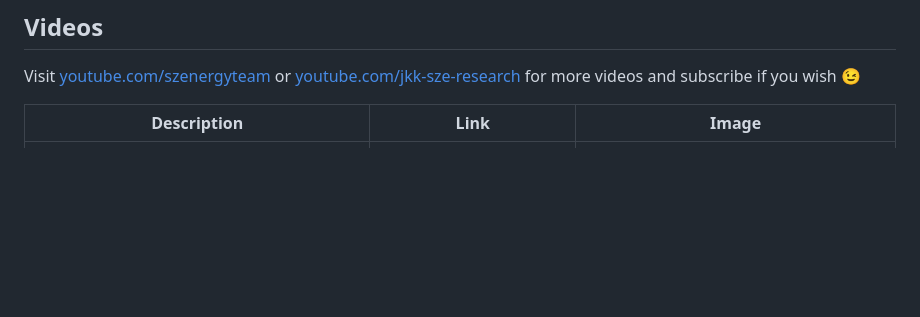
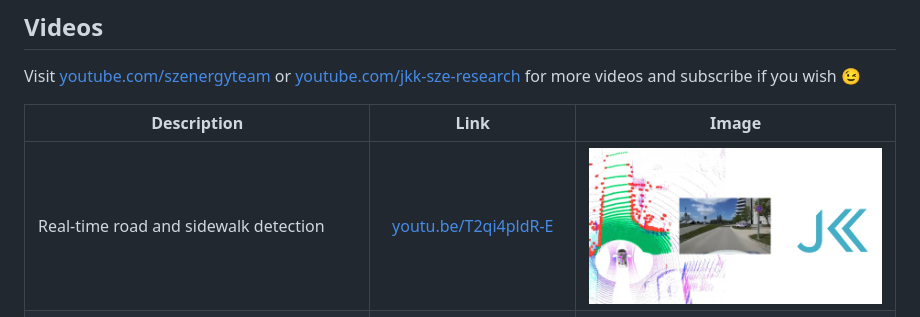
Before and after one commit to szenergy/szenergy-public-resources, a Markdown page: README.md, the part around the change. Drawn GitHub-style; pictures changed too: img/vid-urban-road-filter-small.png (added); blank space fills up the shorter version.

Commit message:
Added new video

```diff
--- a/README.md
+++ b/README.md
@@ -59,6 +59,7 @@ Visit [youtube.com/szenergyteam](https://www.youtube.com/szenergyteam) or [youtu
 
 | Description  | Link  | Image  |
 |-|:-:|:-:|
+| Real-time road and sidewalk detection | [youtu.be/T2qi4pldR-E](https://www.youtube.com/watch?v=T2qi4pldR-E)  | ![vl](img/vid-urban-road-filter-small.png)  |
 | Obstacle avoidance and detection | [youtu.be/vr9agp8W9Oc](https://www.youtube.com/watch?v=vr9agp8W9Oc)  | ![vl](img/vid-obsatcle-avoid-small.png)  |
 | Color 3D pointcloud map (digital twin) | [youtu.be/oRzH-grBsKY](https://www.youtube.com/watch?v=oRzH-grBsKY)  | ![vl](img/vid-digital-twin-small.png)  |
 | Visualization of rosbag LIDAR data  | [youtu.be/Y2d54KxOrNI](https://www.youtube.com/watch?v=Y2d54KxOrNI)  | ![vl](img/vid-lidar-data-small.png)  |
```
